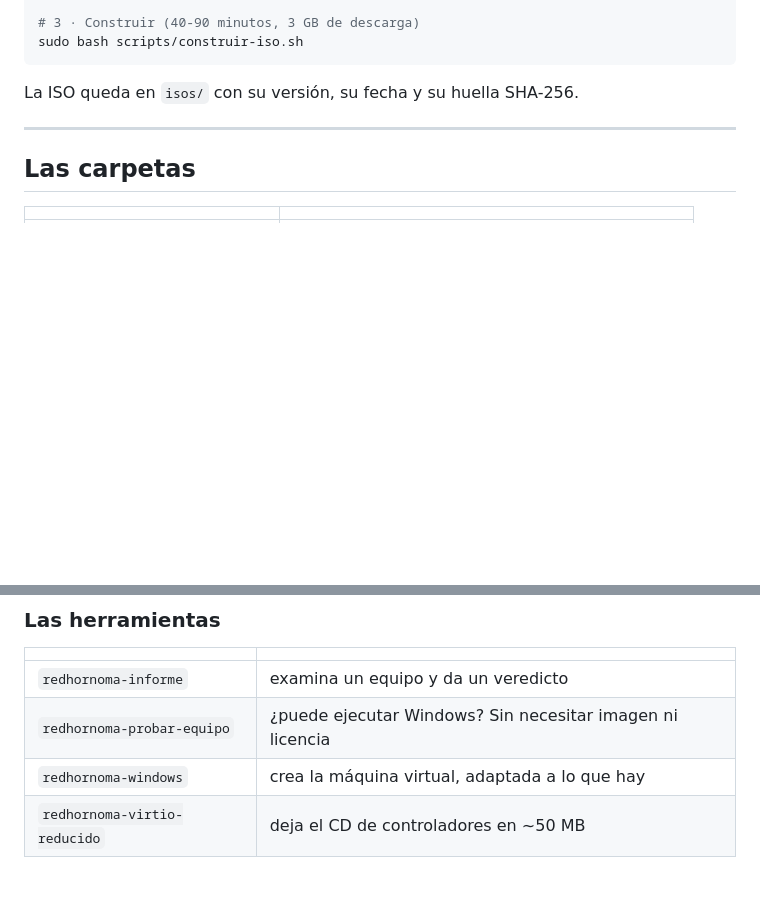
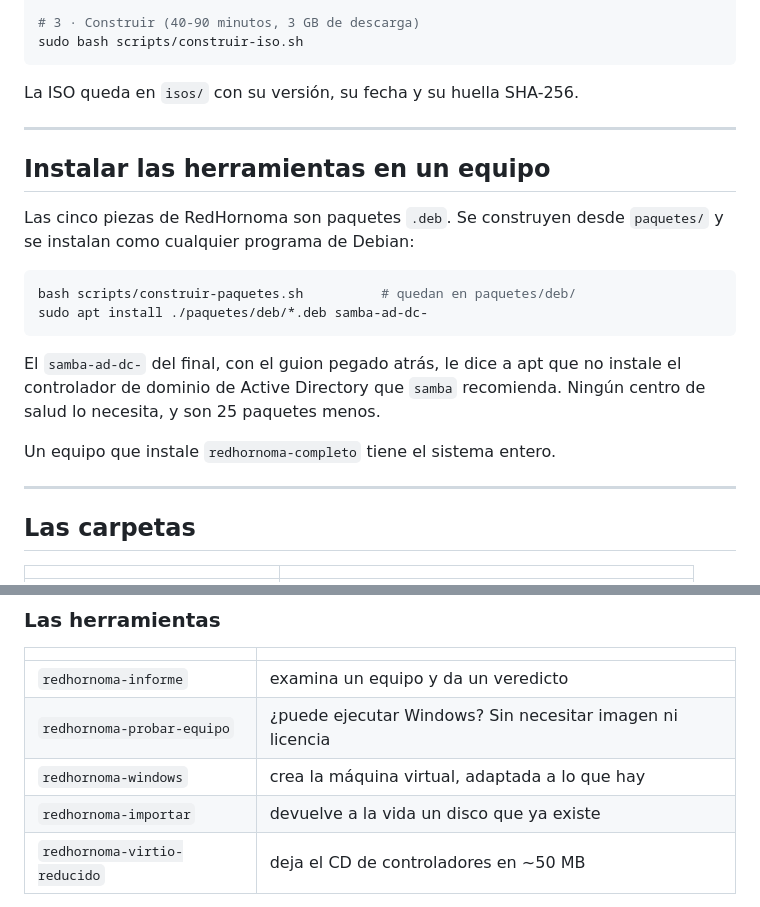
Before and after one commit to panozin23/redhornoma, a Markdown page: LEEME.md, 2 parts joined by grey strips. Drawn GitHub-style; blank space fills up the shorter version.

Commit message:
LEEME: cómo instalar las herramientas, y la nueva
Co-Authored-By: Claude Opus 5 <noreply@anthropic.com>

````diff
--- a/LEEME.md
+++ b/LEEME.md
@@ -38,6 +38,24 @@ sudo bash scripts/construir-iso.sh
 ```
 
 La ISO queda en `isos/` con su versión, su fecha y su huella SHA-256.
+
+---
+
+## Instalar las herramientas en un equipo
+
+Las cinco piezas de RedHornoma son paquetes `.deb`. Se construyen desde
+`paquetes/` y se instalan como cualquier programa de Debian:
+
+```bash
+bash scripts/construir-paquetes.sh          # quedan en paquetes/deb/
+sudo apt install ./paquetes/deb/*.deb samba-ad-dc-
+```
+
+El `samba-ad-dc-` del final, con el guion pegado atrás, le dice a apt que no
+instale el controlador de dominio de Active Directory que `samba` recomienda.
+Ningún centro de salud lo necesita, y son 25 paquetes menos.
+
+Un equipo que instale `redhornoma-completo` tiene el sistema entero.
 
 ---
 
@@ -108,6 +126,7 @@ ausente de la receta, y la caída a VNC funcionando de verdad.
 | `redhornoma-informe` | examina un equipo y da un veredicto |
 | `redhornoma-probar-equipo` | ¿puede ejecutar Windows? Sin necesitar imagen ni licencia |
 | `redhornoma-windows` | crea la máquina virtual, adaptada a lo que hay |
+| `redhornoma-importar` | devuelve a la vida un disco que ya existe |
 | `redhornoma-virtio-reducido` | deja el CD de controladores en ~50 MB |
 
 Cada prueba se anota sola en `/var/lib/redhornoma/equipos-probados.tsv`.
````
